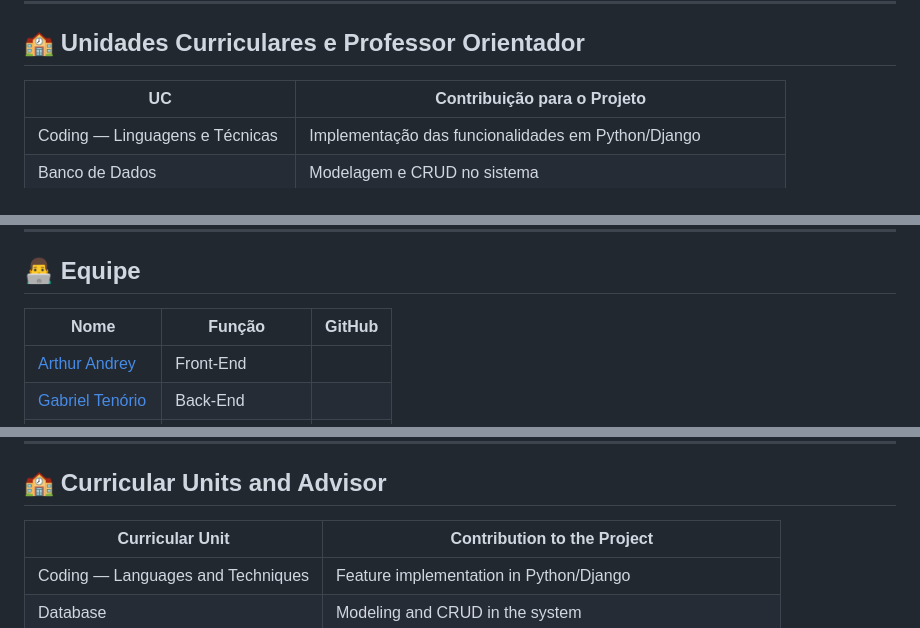
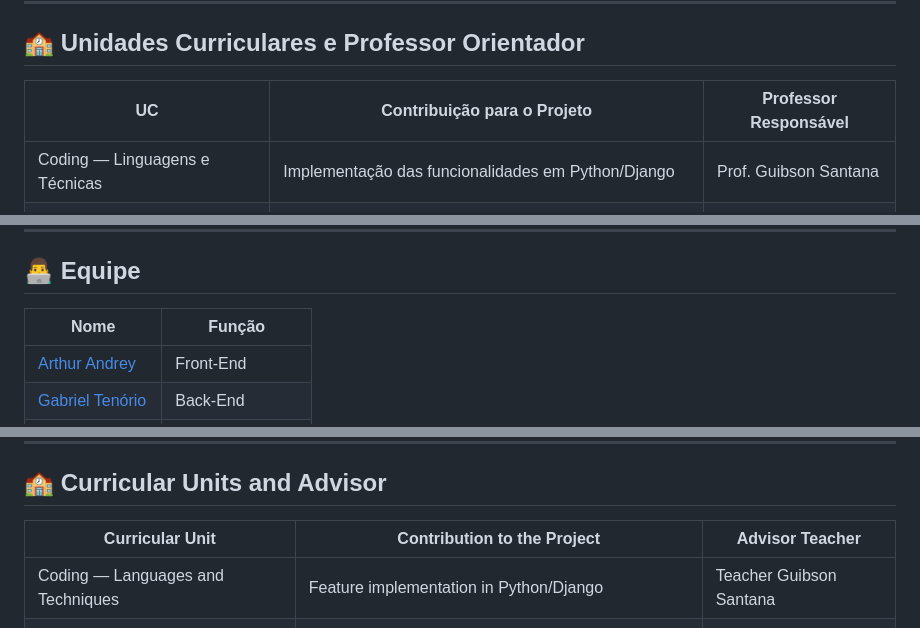
Before and after one commit to laizalay/projeto-integrador-senac, a Markdown page: README.md, 3 parts joined by grey strips. Drawn GitHub-style.

Commit message:
Update README to include advisor and role columns

```diff
--- a/README.md
+++ b/README.md
@@ -192,8 +192,8 @@ O **Nexus PI** foi desenvolvido com atenção aos princípios da **Lei nº 13.70
 
 ## 🏫 Unidades Curriculares e Professor Orientador
 
-| UC | Contribuição para o Projeto |
-|---|---|
+| UC | Contribuição para o Projeto | Professor Responsável |
+|---|---|---|
 | Coding — Linguagens e Técnicas | Implementação das funcionalidades em Python/Django | Prof. Guibson Santana |
 | Banco de Dados | Modelagem e CRUD no sistema | Prof. Heuryk Wylk |
 | Engenharia de Requisitos | Levantamento de requisitos e documentação SRS (IEEE 830) | Prof. Paulo Pimentel |
@@ -217,8 +217,8 @@ Hospedado via [Render.com](https://render.com) com deploy automático a cada pus
 
 ## 👨‍💻 Equipe
 
-| Nome | Função | GitHub |
-|---|---|---|
+| Nome | Função |
+|---|---|
 | [Arthur Andrey](https://github.com/thurzzinho) | Front-End |
 | [Gabriel Tenório](https://github.com/gaahtenorio) | Back-End |
 | [Laiza Maria](https://github.com/laizalay) | Full-stack |
@@ -382,8 +382,8 @@ http://localhost:8000
 
 ## 🏫 Curricular Units and Advisor
 
-| Curricular Unit | Contribution to the Project |
-|---|---|
+| Curricular Unit | Contribution to the Project | Advisor Teacher |
+|---|---|---|
 | Coding — Languages and Techniques | Feature implementation in Python/Django | Teacher Guibson Santana |
 | Database | Modeling and CRUD in the system | Teacher Heuryk Wylk |
 | Requirements Engineering | Requirements gathering and SRS documentation (IEEE 830) | Teacher Paulo Pimentel |
```
Also changed, not shown: other parts of README.md (+2 -2 lines).
